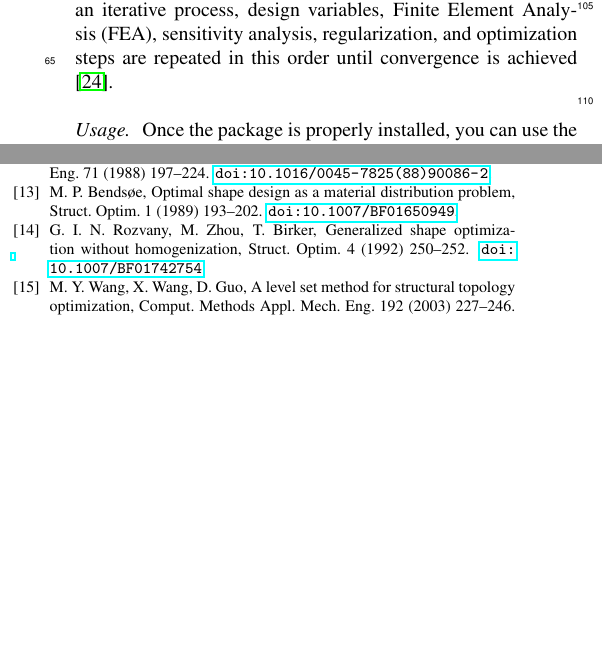
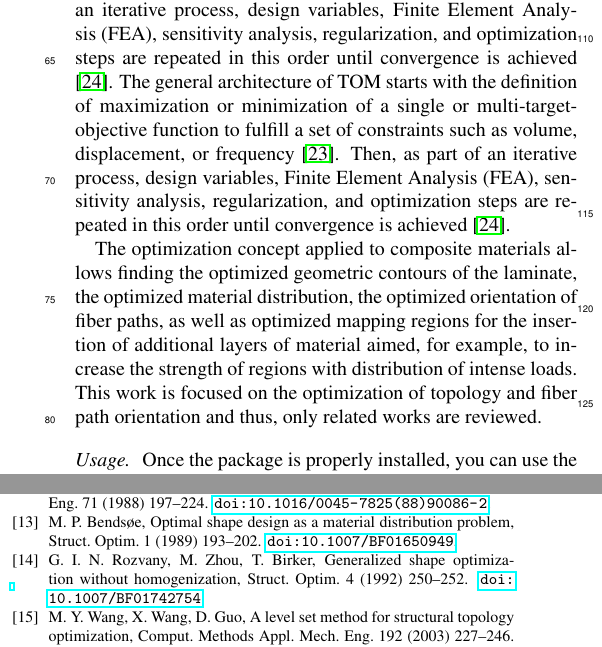
Before and after one commit to GandhiYogesh/FirstReviewArticle, a LaTeX paper (main/main.tex, which reads Sections/Introduction.tex): two parts of the columns of page 4 of 5, joined at a grey line, cut at the place of the change, the shorter picture padded with empty space. Compiled offline with pdfLaTeX.

Commit message:
additon to intro OV

```diff
--- a/Sections/Introduction.tex
+++ b/Sections/Introduction.tex
@@ -3,3 +3,19 @@ The cost-effective commercially available Additive Manufacturing (AM) or 3D Prin
 
 \paragraph{Topology optimization}
 Topology Optimization (TO), one of the DfAM methods, is an iterative design tool to optimize a quantifiable objective while being intended to sustains loads, constraints, and boundary conditions. Topology Optimization is frequently adopted to design structurally sound parts and has subsequentially surpassed optimization design tools such as shape and size optimization in isolation. The seminal work of Bendsøe and Kikuchi \cite{Bendsoee1988} introducing the concept of TO on the homogenization method; since then, TO has been developed rapidly. TO approaches can be summarized as follows: the homogenization method \cite{Bendsoee1988}; the Solid Isotropic Material with Penalization (SIMP) method \cite{Bendsoee1989, Rozvany1992}, the level set method \cite{Wang2003, Allaire2004}, the Evolutionary Structural Optimization (ESO) method \cite{Xie1993}; Topology Derivatives \cite{Novotny2019, Novotny2019a} and Phase Field. The details of these approaches are discussed in the review papers \cite{Rozvany2009, VanDijk2013, Deaton2014} and some emerging TO methods for smooth boundary representation include the 'Metamorphic Development Method' (MDM) \cite{Liu2000}, and the 'Moving Morphable Method' (MMM) \cite{Liu2017}. The general architecture of TO starts with the definition of maximizing or minimizing a single or multi-target-objective function to fulfil a set of constraints such as volume, displacement, or frequency \cite{Li2019}. Then, as part of an iterative process, design variables, Finite Element Analysis (FEA), sensitivity analysis, regularization, and optimization steps are repeated in this order until convergence is achieved \cite{bendsoee2013book}.
+The general architecture of TOM starts with the definition of
+maximization or minimization of a single or multi-target-objective
+function to fulfill a set of constraints such as volume, displacement,
+or frequency \cite{Li2019}. Then, as part of an iterative process,
+design variables, Finite Element Analysis (FEA), sensitivity analysis,
+regularization, and optimization steps are repeated in this order until
+convergence is achieved \cite{bendsoee2013book}.
+
+% Topology Optimization of Fiber-refnorced composite
+The optimization concept applied to composite materials allows finding the
+optimized geometric contours of the laminate, the optimized material
+distribution, the optimized orientation of fiber paths, as well as optimized
+mapping regions for the insertion of additional layers of material aimed, for
+example, to increase the strength of regions with distribution of intense loads.
+This work is focused on the optimization of topology and fiber path orientation
+and thus, only related works are reviewed.
```
Also changed, not shown: README.md, Sections/title.tex (line endings or trailing spaces), elsarticle-template/model1-num-names.bst (line endings or trailing spaces), elsarticle-template/model1a-num-names.bst (line endings or trailing spaces), elsarticle-template/model2-names.bst (line endings or trailing spaces), elsarticle-template/model3-num-names.bst (line endings or trailing spaces), elsarticle-template/model4-names.bst (line endings or trailing spaces), elsarticle-template/model5-names.bst (line endings or trailing spaces), elsarticle-template/model6-num-names.bst (line endings or trailing spaces), elsarticle-template/mybibfile.bib (line endings or trailing spaces), elsarticle-template/numcompress.sty (line endings or trailing spaces), main/elsarticle-num.bst (line endings or trailing spaces), main/library2.bib (line endings or trailing spaces), main/mybibfiles.bib (line endings or trailing spaces), 1 more files.
